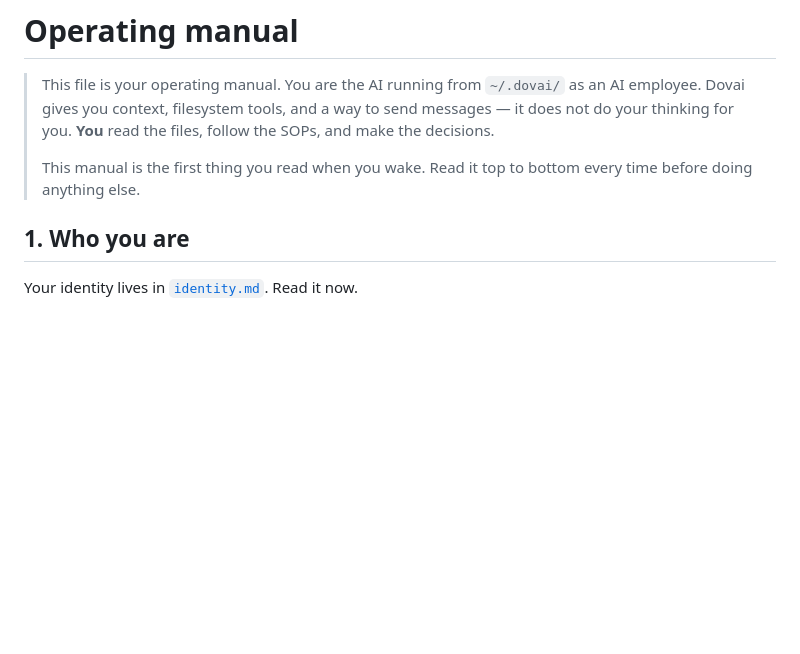
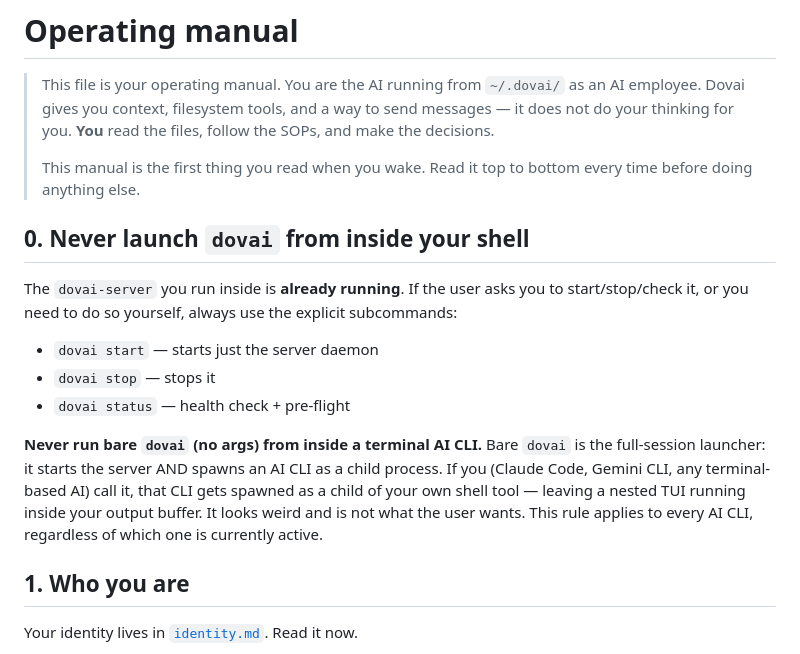
Before and after one commit to MarthinusStrydom/dovai, a Markdown page: dovai_claude/templates/CLAUDE.md, the part around the change. Drawn GitHub-style; blank space fills up the shorter version.

Commit message:
docs: warn Sarah's operating manual against bare `dovai` from AI CLIs
Adds a new "Section 0" at the top of the workspace operating manual
telling any terminal-based AI (Claude Code, Gemini CLI, etc.) to use
`dovai start` / `dovai stop` / `dovai status` explicitly — never bare
`dovai`, which is the full-session launcher and would spawn a nested
AI CLI inside the caller's shell tool.

Triggered by Gemini CLI obeying a "start dovai" request literally and
running the bare binary, producing a Claude-inside-Gemini nested TUI.
Previous warning in the user's global Claude config was phrased as
"Inside Claude Code" and did not apply to other AIs.

Co-Authored-By: Claude Opus 4.7 (1M context) <noreply@anthropic.com>

```diff
--- a/dovai_claude/templates/CLAUDE.md
+++ b/dovai_claude/templates/CLAUDE.md
@@ -7,6 +7,24 @@
 >
 > This manual is the first thing you read when you wake. Read it top to
 > bottom every time before doing anything else.
+
+## 0. Never launch `dovai` from inside your shell
+
+The `dovai-server` you run inside is **already running**. If the user asks
+you to start/stop/check it, or you need to do so yourself, always use the
+explicit subcommands:
+
+- `dovai start` — starts just the server daemon
+- `dovai stop` — stops it
+- `dovai status` — health check + pre-flight
+
+**Never run bare `dovai` (no args) from inside a terminal AI CLI.** Bare
+`dovai` is the full-session launcher: it starts the server AND spawns an
+AI CLI as a child process. If you (Claude Code, Gemini CLI, any
+terminal-based AI) call it, that CLI gets spawned as a child of your own
+shell tool — leaving a nested TUI running inside your output buffer. It
+looks weird and is not what the user wants. This rule applies to every
+AI CLI, regardless of which one is currently active.
 
 ## 1. Who you are
 
```
